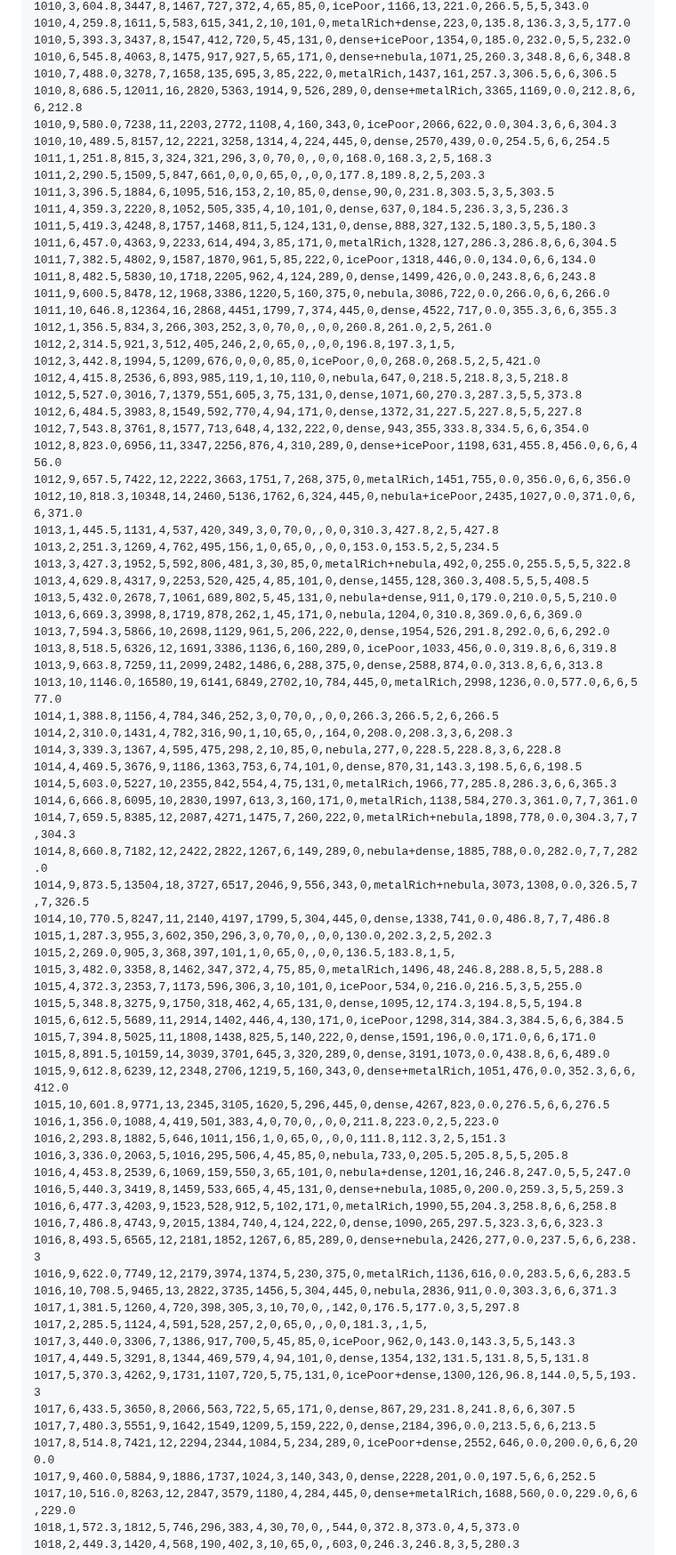
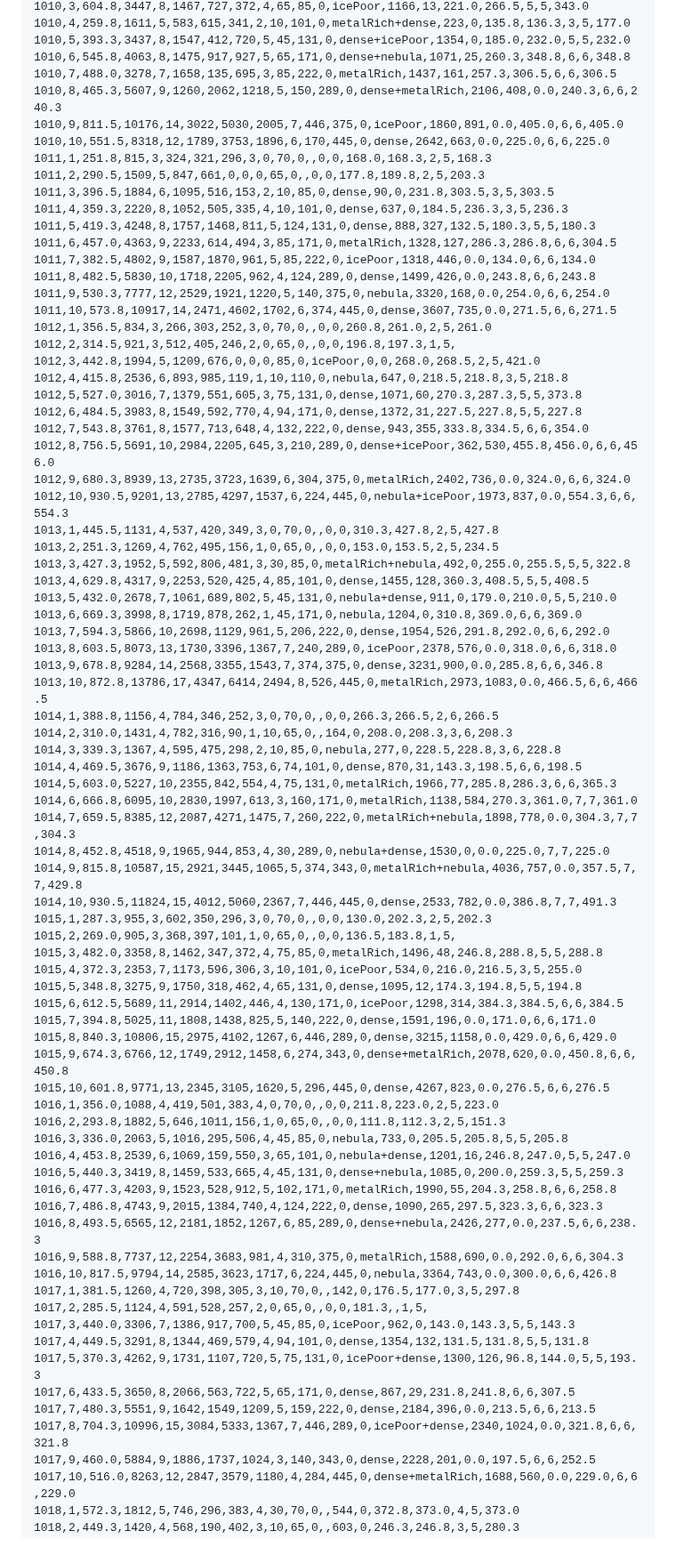
Before and after one commit to deadronos/asteroid-miner-horizons, a Markdown page: docs/balance.md, the part around one of its changes. Shown at 89% size. GitHub-like rendering.

```diff
--- a/docs/balance.md
+++ b/docs/balance.md
@@ -234,9 +246,9 @@ seed,system,sec,value,hd,flagship_value,drone_value,contract_value,contracts,all
 1010,5,393.3,3437,8,1547,412,720,5,45,131,0,dense+icePoor,1354,0,185.0,232.0,5,5,232.0
 1010,6,545.8,4063,8,1475,917,927,5,65,171,0,dense+nebula,1071,25,260.3,348.8,6,6,348.8
 1010,7,488.0,3278,7,1658,135,695,3,85,222,0,metalRich,1437,161,257.3,306.5,6,6,306.5
-1010,8,686.5,12011,16,2820,5363,1914,9,526,289,0,dense+metalRich,3365,1169,0.0,212.8,6,6,212.8
-1010,9,580.0,7238,11,2203,2772,1108,4,160,343,0,icePoor,2066,622,0.0,304.3,6,6,304.3
-1010,10,489.5,8157,12,2221,3258,1314,4,224,445,0,dense,2570,439,0.0,254.5,6,6,254.5
+1010,8,465.3,5607,9,1260,2062,1218,5,150,289,0,dense+metalRich,2106,408,0.0,240.3,6,6,240.3
+1010,9,811.5,10176,14,3022,5030,2005,7,446,375,0,icePoor,1860,891,0.0,405.0,6,6,405.0
+1010,10,551.5,8318,12,1789,3753,1896,6,170,445,0,dense,2642,663,0.0,225.0,6,6,225.0
 1011,1,251.8,815,3,324,321,296,3,0,70,0,,0,0,168.0,168.3,2,5,168.3
 1011,2,290.5,1509,5,847,661,0,0,0,65,0,,0,0,177.8,189.8,2,5,203.3
 1011,3,396.5,1884,6,1095,516,153,2,10,85,0,dense,90,0,231.8,303.5,3,5,303.5
@@ -245,8 +257,8 @@ seed,system,sec,value,hd,flagship_value,drone_value,contract_value,contracts,all
 1011,6,457.0,4363,9,2233,614,494,3,85,171,0,metalRich,1328,127,286.3,286.8,6,6,304.5
 1011,7,382.5,4802,9,1587,1870,961,5,85,222,0,icePoor,1318,446,0.0,134.0,6,6,134.0
 1011,8,482.5,5830,10,1718,2205,962,4,124,289,0,dense,1499,426,0.0,243.8,6,6,243.8
-1011,9,600.5,8478,12,1968,3386,1220,5,160,375,0,nebula,3086,722,0.0,266.0,6,6,266.0
-1011,10,646.8,12364,16,2868,4451,1799,7,374,445,0,dense,4522,717,0.0,355.3,6,6,355.3
+1011,9,530.3,7777,12,2529,1921,1220,5,140,375,0,nebula,3320,168,0.0,254.0,6,6,254.0
+1011,10,573.8,10917,14,2471,4602,1702,6,374,445,0,dense,3607,735,0.0,271.5,6,6,271.5
 1012,1,356.5,834,3,266,303,252,3,0,70,0,,0,0,260.8,261.0,2,5,261.0
 1012,2,314.5,921,3,512,405,246,2,0,65,0,,0,0,196.8,197.3,1,5,
 1012,3,442.8,1994,5,1209,676,0,0,0,85,0,icePoor,0,0,268.0,268.5,2,5,421.0
@@ -254,9 +266,9 @@ seed,system,sec,value,hd,flagship_value,drone_value,contract_value,contracts,all
 1012,5,527.0,3016,7,1379,551,605,3,75,131,0,dense,1071,60,270.3,287.3,5,5,373.8
 1012,6,484.5,3983,8,1549,592,770,4,94,171,0,dense,1372,31,227.5,227.8,5,5,227.8
 1012,7,543.8,3761,8,1577,713,648,4,132,222,0,dense,943,355,333.8,334.5,6,6,354.0
-1012,8,823.0,6956,11,3347,2256,876,4,310,289,0,dense+icePoor,1198,631,455.8,456.0,6,6,456.0
-1012,9,657.5,7422,12,2222,3663,1751,7,268,375,0,metalRich,1451,755,0.0,356.0,6,6,356.0
-1012,10,818.3,10348,14,2460,5136,1762,6,324,445,0,nebula+icePoor,2435,1027,0.0,371.0,6,6,371.0
+1012,8,756.5,5691,10,2984,2205,645,3,210,289,0,dense+icePoor,362,530,455.8,456.0,6,6,456.0
+1012,9,680.3,8939,13,2735,3723,1639,6,304,375,0,metalRich,2402,736,0.0,324.0,6,6,324.0
+1012,10,930.5,9201,13,2785,4297,1537,6,224,445,0,nebula+icePoor,1973,837,0.0,554.3,6,6,554.3
 1013,1,445.5,1131,4,537,420,349,3,0,70,0,,0,0,310.3,427.8,2,5,427.8
 1013,2,251.3,1269,4,762,495,156,1,0,65,0,,0,0,153.0,153.5,2,5,234.5
 1013,3,427.3,1952,5,592,806,481,3,30,85,0,metalRich+nebula,492,0,255.0,255.5,5,5,322.8
@@ -264,9 +276,9 @@ seed,system,sec,value,hd,flagship_value,drone_value,contract_value,contracts,all
 1013,5,432.0,2678,7,1061,689,802,5,45,131,0,nebula+dense,911,0,179.0,210.0,5,5,210.0
 1013,6,669.3,3998,8,1719,878,262,1,45,171,0,nebula,1204,0,310.8,369.0,6,6,369.0
 1013,7,594.3,5866,10,2698,1129,961,5,206,222,0,dense,1954,526,291.8,292.0,6,6,292.0
-1013,8,518.5,6326,12,1691,3386,1136,6,160,289,0,icePoor,1033,456,0.0,319.8,6,6,319.8
-1013,9,663.8,7259,11,2099,2482,1486,6,288,375,0,dense,2588,874,0.0,313.8,6,6,313.8
-1013,10,1146.0,16580,19,6141,6849,2702,10,784,445,0,metalRich,2998,1236,0.0,577.0,6,6,577.0
+1013,8,603.5,8073,13,1730,3396,1367,7,240,289,0,icePoor,2378,576,0.0,318.0,6,6,318.0
+1013,9,678.8,9284,14,2568,3355,1543,7,374,375,0,dense,3231,900,0.0,285.8,6,6,346.8
+1013,10,872.8,13786,17,4347,6414,2494,8,526,445,0,metalRich,2973,1083,0.0,466.5,6,6,466.5
 1014,1,388.8,1156,4,784,346,252,3,0,70,0,,0,0,266.3,266.5,2,6,266.5
 1014,2,310.0,1431,4,782,316,90,1,10,65,0,,164,0,208.0,208.3,3,6,208.3
 1014,3,339.3,1367,4,595,475,298,2,10,85,0,nebula,277,0,228.5,228.8,3,6,228.8
@@ -274,9 +286,9 @@ seed,system,sec,value,hd,flagship_value,drone_value,contract_value,contracts,all
 1014,5,603.0,5227,10,2355,842,554,4,75,131,0,metalRich,1966,77,285.8,286.3,6,6,365.3
 1014,6,666.8,6095,10,2830,1997,613,3,160,171,0,metalRich,1138,584,270.3,361.0,7,7,361.0
 1014,7,659.5,8385,12,2087,4271,1475,7,260,222,0,metalRich+nebula,1898,778,0.0,304.3,7,7,304.3
-1014,8,660.8,7182,12,2422,2822,1267,6,149,289,0,nebula+dense,1885,788,0.0,282.0,7,7,282.0
-1014,9,873.5,13504,18,3727,6517,2046,9,556,343,0,metalRich+nebula,3073,1308,0.0,326.5,7,7,326.5
-1014,10,770.5,8247,11,2140,4197,1799,5,304,445,0,dense,1338,741,0.0,486.8,7,7,486.8
+1014,8,452.8,4518,9,1965,944,853,4,30,289,0,nebula+dense,1530,0,0.0,225.0,7,7,225.0
+1014,9,815.8,10587,15,2921,3445,1065,5,374,343,0,metalRich+nebula,4036,757,0.0,357.5,7,7,429.8
+1014,10,930.5,11824,15,4012,5060,2367,7,446,445,0,dense,2533,782,0.0,386.8,7,7,491.3
 1015,1,287.3,955,3,602,350,296,3,0,70,0,,0,0,130.0,202.3,2,5,202.3
 1015,2,269.0,905,3,368,397,101,1,0,65,0,,0,0,136.5,183.8,1,5,
 1015,3,482.0,3358,8,1462,347,372,4,75,85,0,metalRich,1496,48,246.8,288.8,5,5,288.8
@@ -284,8 +296,8 @@ seed,system,sec,value,hd,flagship_value,drone_value,contract_value,contracts,all
 1015,5,348.8,3275,9,1750,318,462,4,65,131,0,dense,1095,12,174.3,194.8,5,5,194.8
 1015,6,612.5,5689,11,2914,1402,446,4,130,171,0,icePoor,1298,314,384.3,384.5,6,6,384.5
 1015,7,394.8,5025,11,1808,1438,825,5,140,222,0,dense,1591,196,0.0,171.0,6,6,171.0
-1015,8,891.5,10159,14,3039,3701,645,3,320,289,0,dense,3191,1073,0.0,438.8,6,6,489.0
-1015,9,612.8,6239,12,2348,2706,1219,5,160,343,0,dense+metalRich,1051,476,0.0,352.3,6,6,412.0
+1015,8,840.3,10806,15,2975,4102,1267,6,446,289,0,dense,3215,1158,0.0,429.0,6,6,429.0
+1015,9,674.3,6766,12,1749,2912,1458,6,274,343,0,dense+metalRich,2078,620,0.0,450.8,6,6,450.8
 1015,10,601.8,9771,13,2345,3105,1620,5,296,445,0,dense,4267,823,0.0,276.5,6,6,276.5
 1016,1,356.0,1088,4,419,501,383,4,0,70,0,,0,0,211.8,223.0,2,5,223.0
 1016,2,293.8,1882,5,646,1011,156,1,0,65,0,,0,0,111.8,112.3,2,5,151.3
@@ -295,8 +307,8 @@ seed,system,sec,value,hd,flagship_value,drone_value,contract_value,contracts,all
 1016,6,477.3,4203,9,1523,528,912,5,102,171,0,metalRich,1990,55,204.3,258.8,6,6,258.8
 1016,7,486.8,4743,9,2015,1384,740,4,124,222,0,dense,1090,265,297.5,323.3,6,6,323.3
 1016,8,493.5,6565,12,2181,1852,1267,6,85,289,0,dense+nebula,2426,277,0.0,237.5,6,6,238.3
-1016,9,622.0,7749,12,2179,3974,1374,5,230,375,0,metalRich,1136,616,0.0,283.5,6,6,283.5
-1016,10,708.5,9465,13,2822,3735,1456,5,304,445,0,nebula,2836,911,0.0,303.3,6,6,371.3
+1016,9,588.8,7737,12,2254,3683,981,4,310,375,0,metalRich,1588,690,0.0,292.0,6,6,304.3
+1016,10,817.5,9794,14,2585,3623,1717,6,224,445,0,nebula,3364,743,0.0,300.0,6,6,426.8
 1017,1,381.5,1260,4,720,398,305,3,10,70,0,,142,0,176.5,177.0,3,5,297.8
 1017,2,285.5,1124,4,591,528,257,2,0,65,0,,0,0,181.3,,1,5,
 1017,3,440.0,3306,7,1386,917,700,5,45,85,0,icePoor,962,0,143.0,143.3,5,5,143.3
@@ -304,7 +316,7 @@ seed,system,sec,value,hd,flagship_value,drone_value,contract_value,contracts,all
 1017,5,370.3,4262,9,1731,1107,720,5,75,131,0,icePoor+dense,1300,126,96.8,144.0,5,5,193.3
 1017,6,433.5,3650,8,2066,563,722,5,65,171,0,dense,867,29,231.8,241.8,6,6,307.5
 1017,7,480.3,5551,9,1642,1549,1209,5,159,222,0,dense,2184,396,0.0,213.5,6,6,213.5
-1017,8,514.8,7421,12,2294,2344,1084,5,234,289,0,icePoor+dense,2552,646,0.0,200.0,6,6,200.0
+1017,8,704.3,10996,15,3084,5333,1367,7,446,289,0,icePoor+dense,2340,1024,0.0,321.8,6,6,321.8
 1017,9,460.0,5884,9,1886,1737,1024,3,140,343,0,dense,2228,201,0.0,197.5,6,6,252.5
 1017,10,516.0,8263,12,2847,3579,1180,4,284,445,0,dense+metalRich,1688,560,0.0,229.0,6,6,229.0
 1018,1,572.3,1812,5,746,296,383,4,30,70,0,,544,0,372.8,373.0,4,5,373.0
```
Also changed, not shown: other parts of docs/balance.md (+74 -62 lines).
